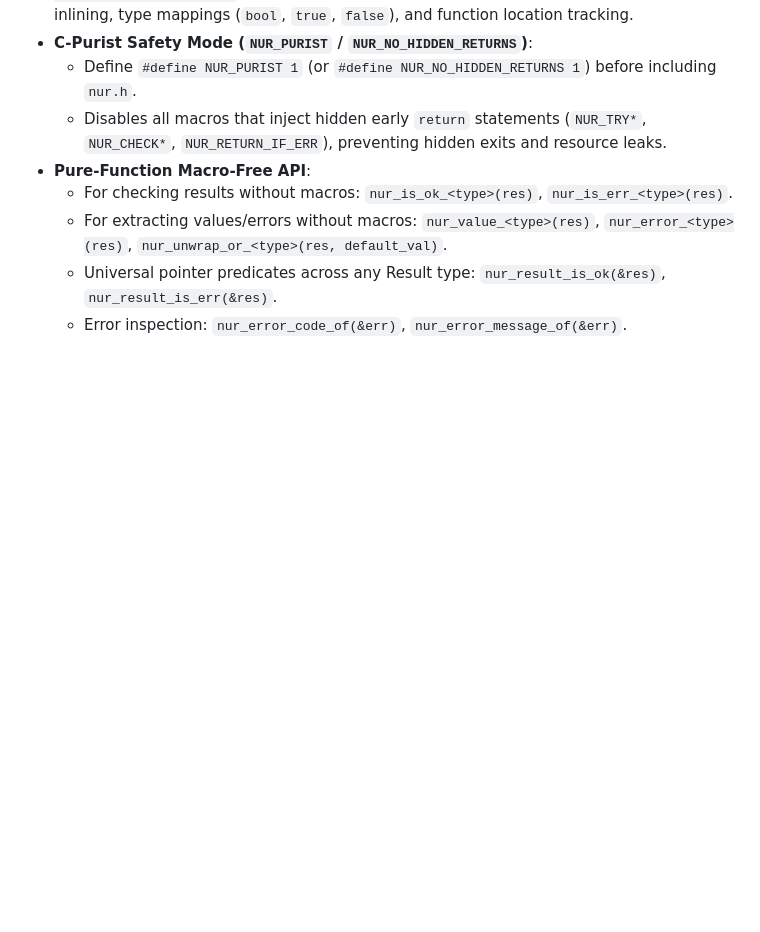
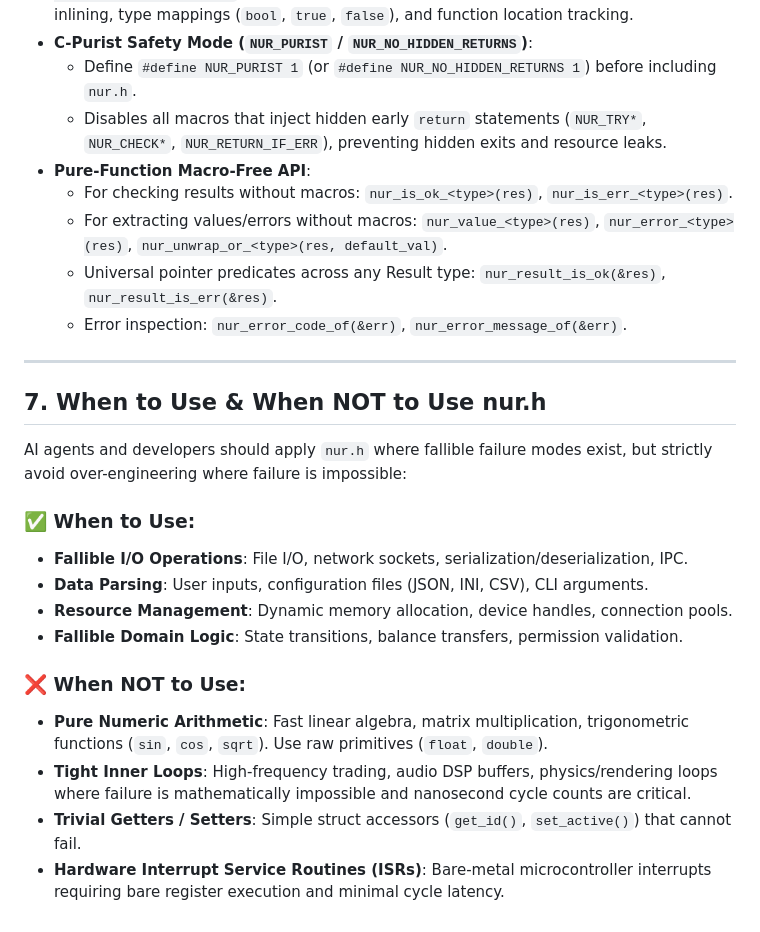
Before and after one commit to IreneAl-Caligo/nur.h, a Markdown page: AGENTS.md, the part around the change. Drawn GitHub-style; blank space fills up the shorter version.

Commit message:
docs: add When NOT to Use guidance to AGENTS.md and AI_POLICY.md

```diff
--- a/AGENTS.md
+++ b/AGENTS.md
@@ -129,3 +129,21 @@ Before submitting any code change:
   - For extracting values/errors without macros: `nur_value_<type>(res)`, `nur_error_<type>(res)`, `nur_unwrap_or_<type>(res, default_val)`.
   - Universal pointer predicates across any Result type: `nur_result_is_ok(&res)`, `nur_result_is_err(&res)`.
   - Error inspection: `nur_error_code_of(&err)`, `nur_error_message_of(&err)`.
+
+---
+
+## 7. When to Use & When NOT to Use nur.h
+
+AI agents and developers should apply `nur.h` where fallible failure modes exist, but strictly avoid over-engineering where failure is impossible:
+
+### ✅ When to Use:
+- **Fallible I/O Operations**: File I/O, network sockets, serialization/deserialization, IPC.
+- **Data Parsing**: User inputs, configuration files (JSON, INI, CSV), CLI arguments.
+- **Resource Management**: Dynamic memory allocation, device handles, connection pools.
+- **Fallible Domain Logic**: State transitions, balance transfers, permission validation.
+
+### ❌ When NOT to Use:
+- **Pure Numeric Arithmetic**: Fast linear algebra, matrix multiplication, trigonometric functions (`sin`, `cos`, `sqrt`). Use raw primitives (`float`, `double`).
+- **Tight Inner Loops**: High-frequency trading, audio DSP buffers, physics/rendering loops where failure is mathematically impossible and nanosecond cycle counts are critical.
+- **Trivial Getters / Setters**: Simple struct accessors (`get_id()`, `set_active()`) that cannot fail.
+- **Hardware Interrupt Service Routines (ISRs)**: Bare-metal microcontroller interrupts requiring bare register execution and minimal cycle latency.
```
Also changed, not shown: AI_POLICY.md (+8 -1 lines).
